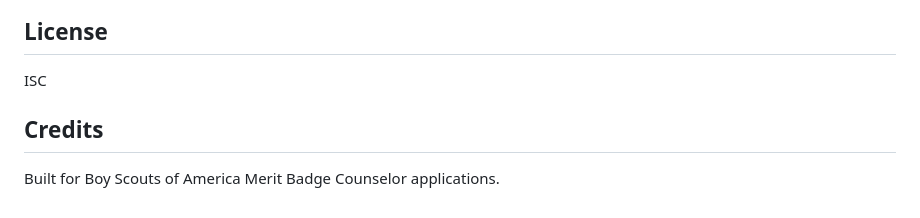
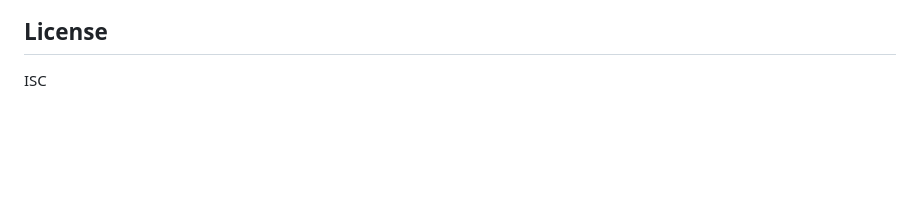
Before and after one commit to tommydenton/merit-badge-app, a Markdown page: README.md, the part around the change. Drawn GitHub-style; blank space fills up the shorter version.

Commit message:
Remove credits section from README
Removed credits section mentioning Boy Scouts of America.

```diff
--- a/README.md
+++ b/README.md
@@ -417,7 +417,3 @@ For issues or questions:
 ## License
 
 ISC
-
-## Credits
-
-Built for Boy Scouts of America Merit Badge Counselor applications.
```
